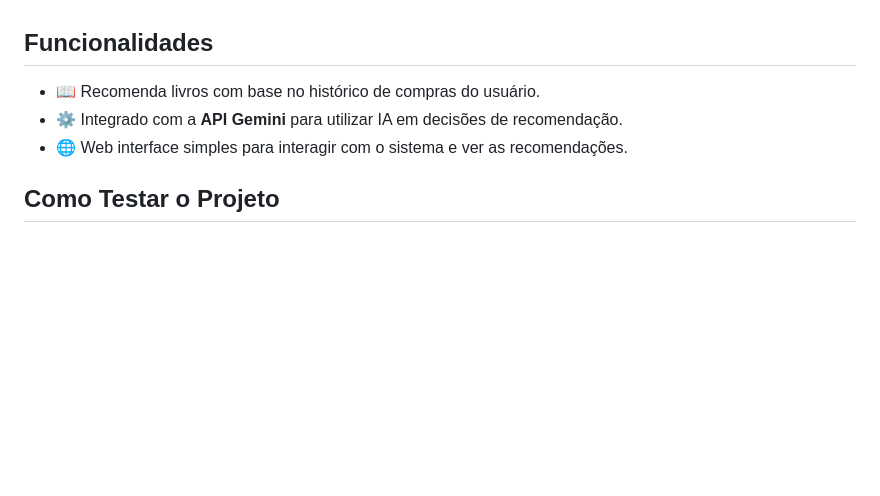
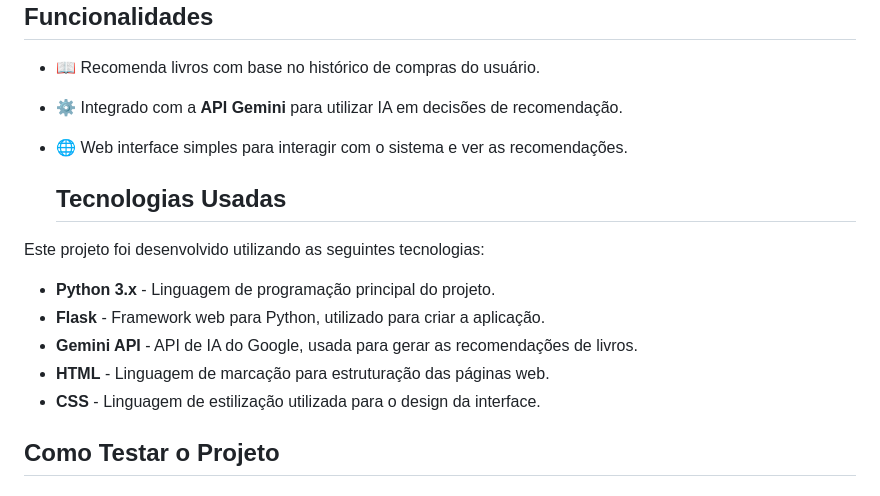
Before and after one commit to wilmaximodev/book-recommender, a Markdown page: README.md, the part around the change. Drawn GitHub-style; blank space fills up the shorter version.

```diff
--- a/README.md
+++ b/README.md
@@ -9,6 +9,16 @@ O **Book Recommender** é uma aplicação web desenvolvida com Flask e integraç
 - 📖 Recomenda livros com base no histórico de compras do usuário.
 - ⚙️ Integrado com a **API Gemini** para utilizar IA em decisões de recomendação.
 - 🌐 Web interface simples para interagir com o sistema e ver as recomendações.
+
+  ## Tecnologias Usadas
+
+Este projeto foi desenvolvido utilizando as seguintes tecnologias:
+
+- **Python 3.x** - Linguagem de programação principal do projeto.
+- **Flask** - Framework web para Python, utilizado para criar a aplicação.
+- **Gemini API** - API de IA do Google, usada para gerar as recomendações de livros.
+- **HTML** - Linguagem de marcação para estruturação das páginas web.
+- **CSS** - Linguagem de estilização utilizada para o design da interface.
 
 ## Como Testar o Projeto
 
```
